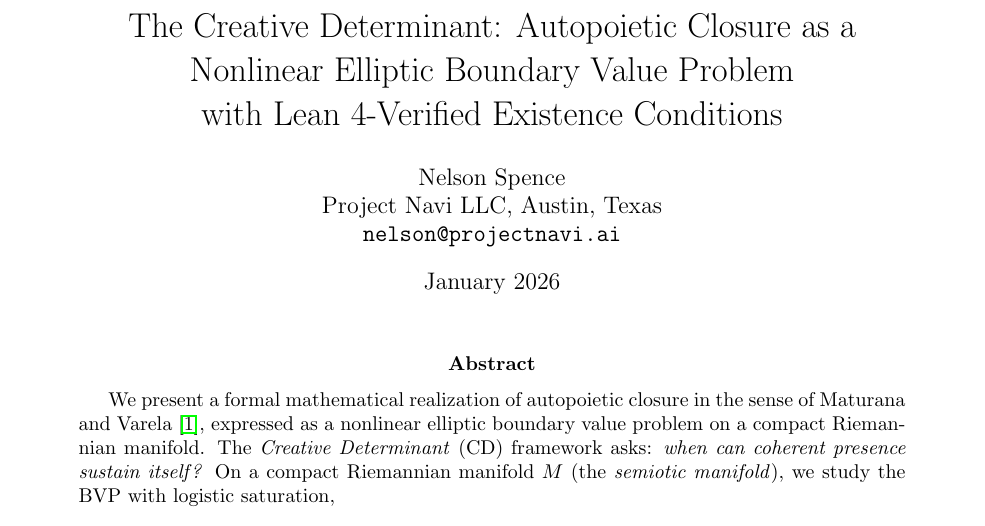
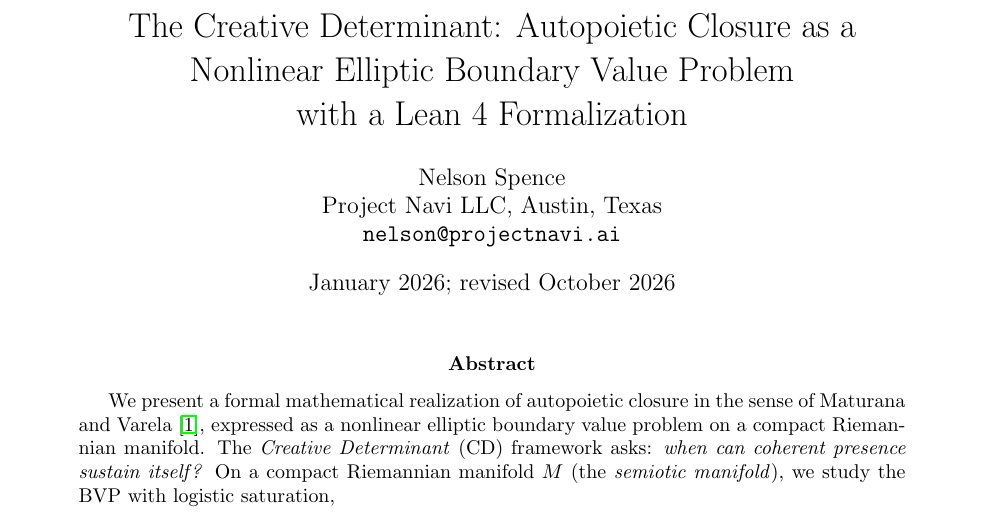
Before and after one commit to Project-Navi/navi-creative-determinant, a LaTeX paper (paper/creative_determinant.tex): part of page 1 of 32, cut so that both start at the same text. Compiled offline with pdfLaTeX.

Commit message:
docs(paper): retitle to "with a Lean 4 Formalization" and add the revision date
As the author chose. The title said "Lean 4-Verified Existence Conditions";
Lean proves the finite-graph theorem outright but the continuum existence
theorems only conditionally on PDEInfra (Appendix A). The date keeps the
original and adds the revision: "January 2026; revised October 2026".

CITATION.cff (both titles), the README citation, paper/README.md, the FAQ
citation and BibTeX, and the changelog follow. Rebuilt in the pinned image from
the checked figures: byte-identical to the committed PDF, 32 pages, no
unresolved references, 27/27 cited headers; only page 1 changes.

```diff
--- a/paper/creative_determinant.tex
+++ b/paper/creative_determinant.tex
@@ -37,11 +37,11 @@
 
 \title{The Creative Determinant: Autopoietic Closure as a\\
 Nonlinear Elliptic Boundary Value Problem\\
-with Lean~4-Verified Existence Conditions}
+with a Lean~4 Formalization}
 \author{Nelson Spence\\
 Project Navi LLC, Austin, Texas\\
 \texttt{nelson@projectnavi.ai}}
-\date{January 2026}
+\date{January 2026; revised October 2026}
 
 \begin{document}
 \maketitle
```
Also changed, not shown: docs/reference/faq.md (+2 -2 lines), README.md, docs/reference/changelog.md, paper/README.md, paper/creative_determinant.pdf, 1 other file.
